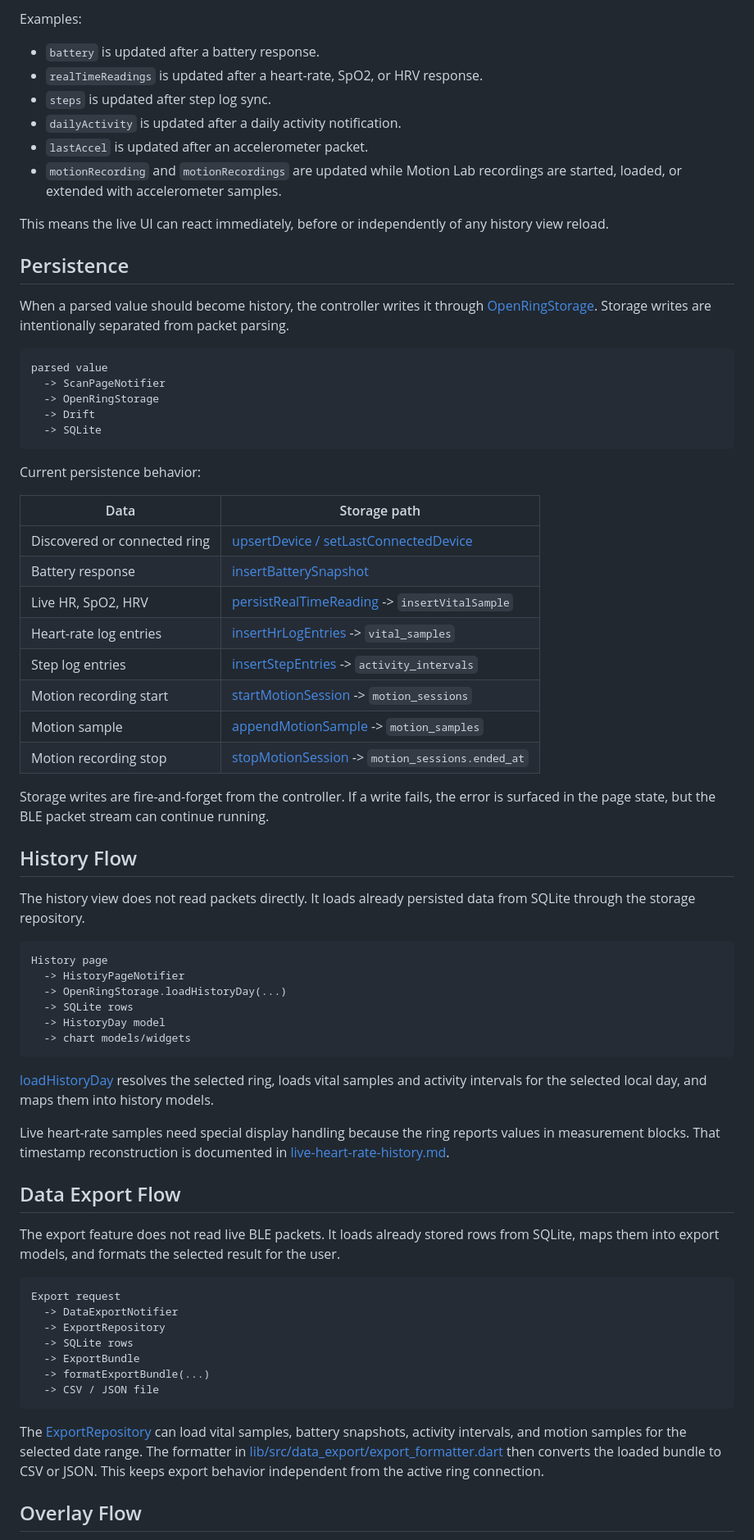
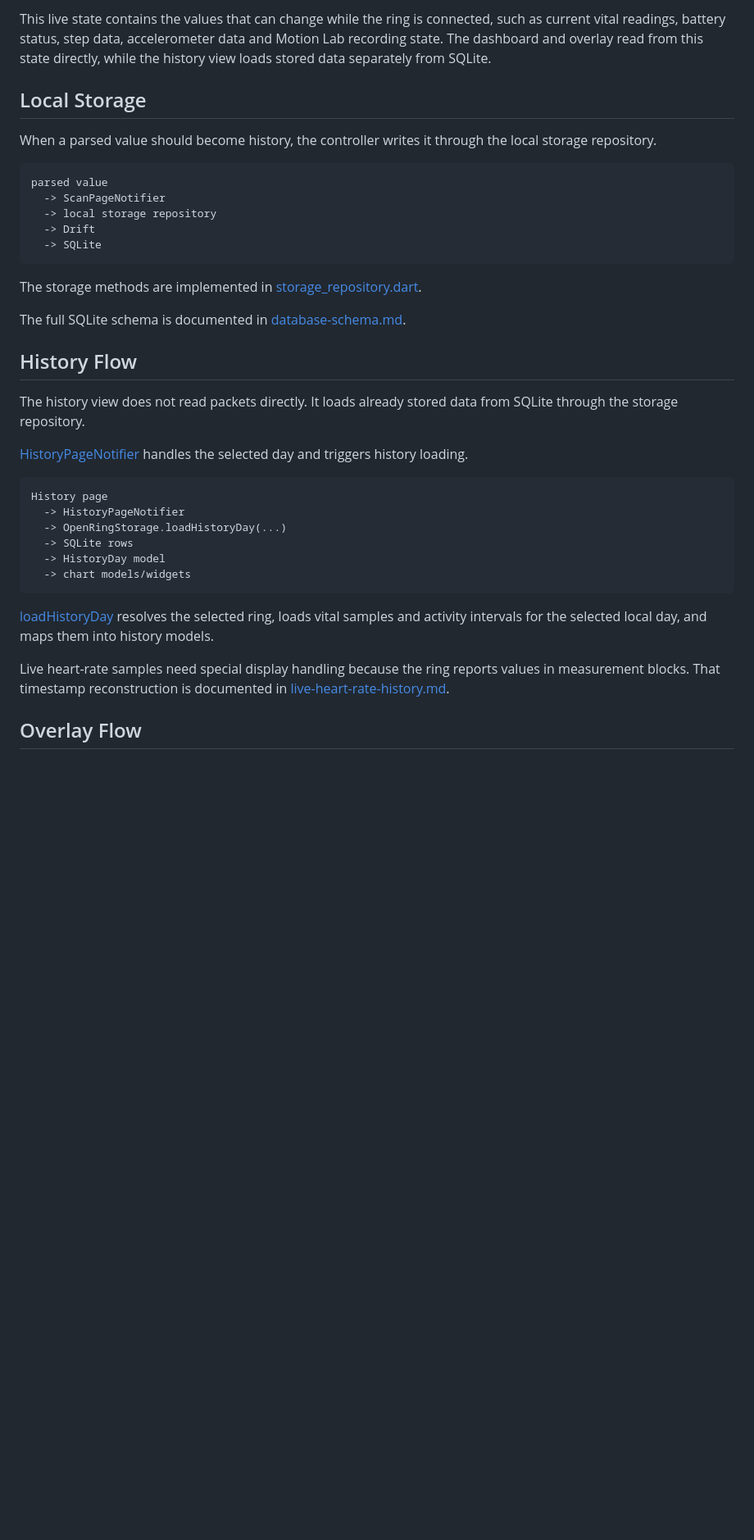
Before and after one commit to mkraska06/openring-dashboard, a Markdown page: docs/data-flow.md, the part around one of its changes. Shown at 82% size. Drawn GitHub-style; blank space fills up the shorter version.

````diff
--- a/docs/data-flow.md
+++ b/docs/data-flow.md
@@ -50,52 +46,35 @@ dashboard and overlay.
 
-Examples:
+This live state contains the values that can change while the ring is connected,
+such as current vital readings, battery status, step data, accelerometer data and
+Motion Lab recording state. The dashboard and overlay read from this state
+directly, while the history view loads stored data separately from SQLite.
 
-- `battery` is updated after a battery response.
-- `realTimeReadings` is updated after a heart-rate, SpO2, or HRV response.
-- `steps` is updated after step log sync.
-- `dailyActivity` is updated after a daily activity notification.
-- `lastAccel` is updated after an accelerometer packet.
-- `motionRecording` and `motionRecordings` are updated while Motion Lab
-  recordings are started, loaded, or extended with accelerometer samples.
+## Local Storage
 
-This means the live UI can react immediately, before or independently of any
-history view reload.
-
-## Persistence
-
-When a parsed value should become history, the controller writes it through
-[OpenRingStorage](../lib/src/storage/storage_repository.dart). Storage writes
-are intentionally separated from packet parsing.
+When a parsed value should become history, the controller writes it through the
+local storage repository.
 
 ```text
 parsed value
   -> ScanPageNotifier
-  -> OpenRingStorage
+  -> local storage repository
   -> Drift
   -> SQLite
 ```
 
-Current persistence behavior:
+The storage methods are implemented in
+[storage_repository.dart](../lib/src/storage/storage_repository.dart).
 
-| Data | Storage path |
-| --- | --- |
-| Discovered or connected ring | [upsertDevice / setLastConnectedDevice](../lib/src/storage/storage_repository.dart) |
-| Battery response | [insertBatterySnapshot](../lib/src/storage/storage_repository.dart) |
-| Live HR, SpO2, HRV | [persistRealTimeReading](../lib/src/storage/storage_repository.dart) -> `insertVitalSample` |
-| Heart-rate log entries | [insertHrLogEntries](../lib/src/storage/storage_repository.dart) -> `vital_samples` |
-| Step log entries | [insertStepEntries](../lib/src/storage/storage_repository.dart) -> `activity_intervals` |
-| Motion recording start | [startMotionSession](../lib/src/storage/storage_repository.dart) -> `motion_sessions` |
-| Motion sample | [appendMotionSample](../lib/src/storage/storage_repository.dart) -> `motion_samples` |
-| Motion recording stop | [stopMotionSession](../lib/src/storage/storage_repository.dart) -> `motion_sessions.ended_at` |
-
-Storage writes are fire-and-forget from the controller. If a write fails, the
-error is surfaced in the page state, but the BLE packet stream can continue
-running.
+The full SQLite schema is documented in
+[database-schema.md](database-schema.md).
 
 ## History Flow
 
-The history view does not read packets directly. It loads already persisted data
+The history view does not read packets directly. It loads already stored data
 from SQLite through the storage repository.
+
+[HistoryPageNotifier](../lib/src/history/history_page_controller.dart) handles
+the selected day and triggers history loading.
 
 ```text
 History page
@@ -114,28 +93,6 @@ Live heart-rate samples need special display handling because the ring reports
 values in measurement blocks. That timestamp reconstruction is documented in
 [live-heart-rate-history.md](live-heart-rate-history.md).
 
-## Data Export Flow
-
-The export feature does not read live BLE packets. It loads already stored rows
-from SQLite, maps them into export models, and formats the selected result for
-the user.
-
-```text
-Export request
-  -> DataExportNotifier
-  -> ExportRepository
-  -> SQLite rows
-  -> ExportBundle
-  -> formatExportBundle(...)
-  -> CSV / JSON file
-```
-
-The [ExportRepository](../lib/src/data_export/export_repository.dart) can load
-vital samples, battery snapshots, activity intervals, and motion samples for the
-selected date range. The formatter in
-[lib/src/data_export/export_formatter.dart](../lib/src/data_export/export_formatter.dart)
-then converts the loaded bundle to CSV or JSON. This keeps export behavior
-independent from the active ring connection.
 
 ## Overlay Flow
 
````
Also changed, not shown: other parts of docs/data-flow.md (+14 -19 lines), docs/database-schema.md (+32 -25 lines), assets/database-schema.png (added), docs/database-schema.png (deleted), 1 other file.
